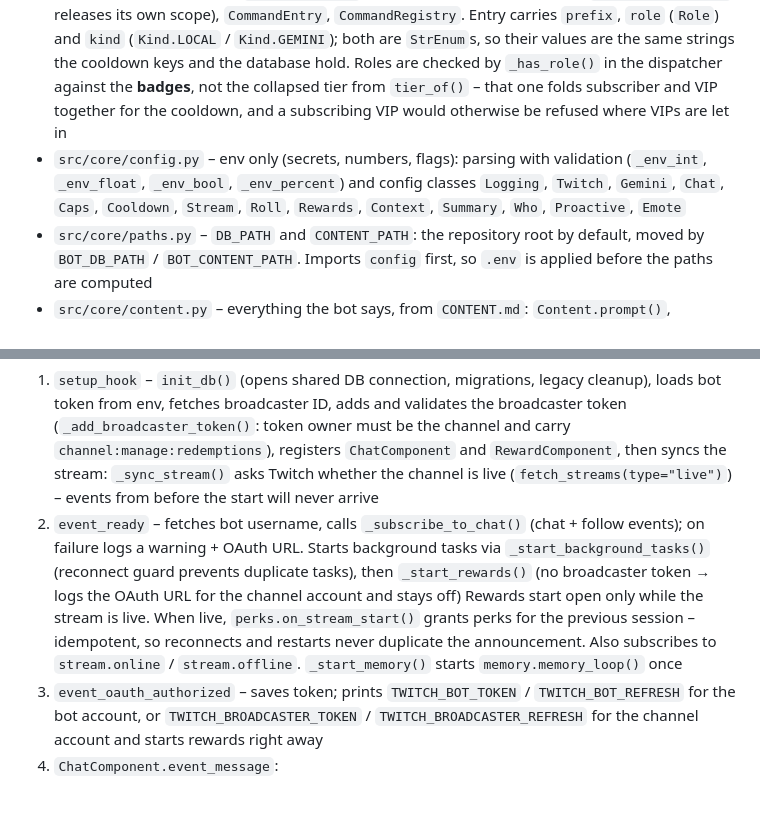
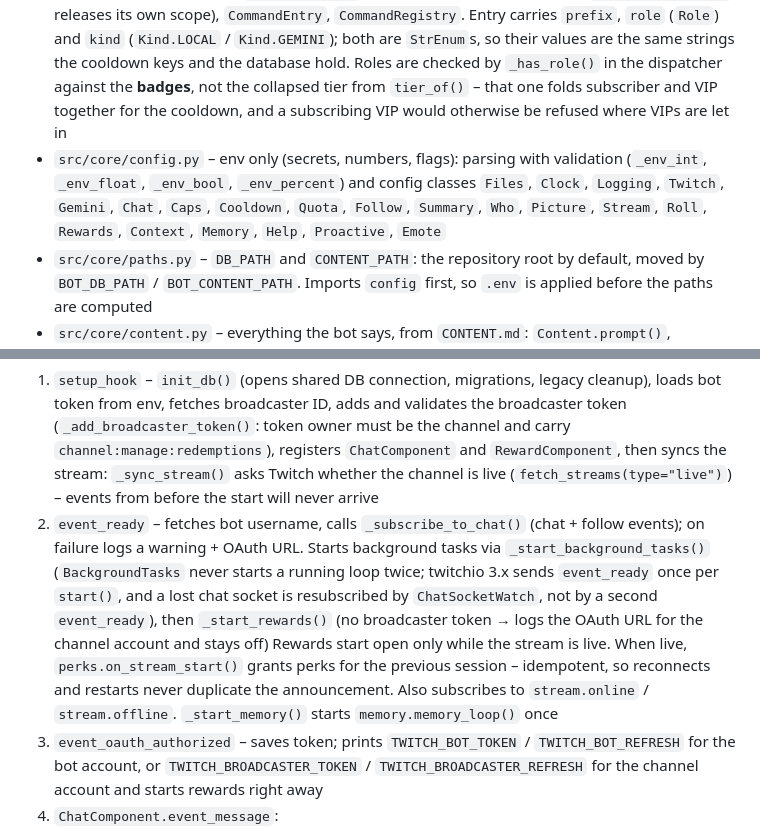
Before and after one commit to exitfound/twitch-assistant-ai-bot, a Markdown page: CLAUDE.md, 2 parts joined by grey strips. Rendered like a GitHub page; blank space fills up the shorter version.

Commit message:
docs: расхождения документации с кодом (10.1)
Co-Authored-By: Claude Opus 5.5 (1M context) <noreply@anthropic.com>

```diff
--- a/CLAUDE.md
+++ b/CLAUDE.md
@@ -103,7 +103,7 @@ A feature that grows its own tables, texts and background loops gets **its own s
 **core**
 - `src/core/component.py` – `ChatComponent`: command registry wiring, `event_message` dispatcher: `route()` – a pure function of the text, the registry, the bot's nick and whether the message replies to the bot – then `_gate()` (follow, cooldown, role, quota; takes the cooldown on success), `event_follow` (delegates to `src/local/follow.py`). Command trigger constants live here; `SOSUR_VARIANTS` / `SOSUR_RE` live in `src/core/utils.py`, not here: `database.py` needs the same pattern for the one-off backfill of `chat_messages.addressed`, and importing the dispatcher there would be circular
 - `src/core/commands.py` – `CommandContext` (dataclass: message, user, prompt, original_text, session_id, bot, kind, args; `.original_args` – the args in their original case; `.clear_cooldown()` releases its own scope), `CommandEntry`, `CommandRegistry`. Entry carries `prefix`, `role` (`Role`) and `kind` (`Kind.LOCAL` / `Kind.GEMINI`); both are `StrEnum`s, so their values are the same strings the cooldown keys and the database hold. Roles are checked by `_has_role()` in the dispatcher against the **badges**, not the collapsed tier from `tier_of()` – that one folds subscriber and VIP together for the cooldown, and a subscribing VIP would otherwise be refused where VIPs are let in
-- `src/core/config.py` – env only (secrets, numbers, flags): parsing with validation (`_env_int`, `_env_float`, `_env_bool`, `_env_percent`) and config classes `Logging`, `Twitch`, `Gemini`, `Chat`, `Caps`, `Cooldown`, `Stream`, `Roll`, `Rewards`, `Context`, `Summary`, `Who`, `Proactive`, `Emote`
+- `src/core/config.py` – env only (secrets, numbers, flags): parsing with validation (`_env_int`, `_env_float`, `_env_bool`, `_env_percent`) and config classes `Files`, `Clock`, `Logging`, `Twitch`, `Gemini`, `Chat`, `Caps`, `Cooldown`, `Quota`, `Follow`, `Summary`, `Who`, `Picture`, `Stream`, `Roll`, `Rewards`, `Context`, `Memory`, `Help`, `Proactive`, `Emote`
 - `src/core/paths.py` – `DB_PATH` and `CONTENT_PATH`: the repository root by default, moved by `BOT_DB_PATH` / `BOT_CONTENT_PATH`. Imports `config` first, so `.env` is applied before the paths are computed
 - `src/core/content.py` – everything the bot says, from `CONTENT.md`: `Content.prompt()`, `.label()`, `.text()`, `.items()`, mtime-cached `_ContentFile`, `validate_content()` (startup check against `REQUIRED`)
 - `src/core/database.py` – the facade: re-exports `src/core/db/`, so callers import every query from one place and do not care which module holds it
@@ -182,7 +182,7 @@ Rules that make this work:
 
 Flow:
 1. `setup_hook` – `init_db()` (opens shared DB connection, migrations, legacy cleanup), loads bot token from env, fetches broadcaster ID, adds and validates the broadcaster token (`_add_broadcaster_token()`: token owner must be the channel and carry `channel:manage:redemptions`), registers `ChatComponent` and `RewardComponent`, then syncs the stream: `_sync_stream()` asks Twitch whether the channel is live (`fetch_streams(type="live")`) – events from before the start will never arrive
-2. `event_ready` – fetches bot username, calls `_subscribe_to_chat()` (chat + follow events); on failure logs a warning + OAuth URL. Starts background tasks via `_start_background_tasks()` (reconnect guard prevents duplicate tasks), then `_start_rewards()` (no broadcaster token → logs the OAuth URL for the channel account and stays off) Rewards start open only while the stream is live. When live, `perks.on_stream_start()` grants perks for the previous session – idempotent, so reconnects and restarts never duplicate the announcement. Also subscribes to `stream.online` / `stream.offline`. `_start_memory()` starts `memory.memory_loop()` once
+2. `event_ready` – fetches bot username, calls `_subscribe_to_chat()` (chat + follow events); on failure logs a warning + OAuth URL. Starts background tasks via `_start_background_tasks()` (`BackgroundTasks` never starts a running loop twice; twitchio 3.x sends `event_ready` once per `start()`, and a lost chat socket is resubscribed by `ChatSocketWatch`, not by a second `event_ready`), then `_start_rewards()` (no broadcaster token → logs the OAuth URL for the channel account and stays off) Rewards start open only while the stream is live. When live, `perks.on_stream_start()` grants perks for the previous session – idempotent, so reconnects and restarts never duplicate the announcement. Also subscribes to `stream.online` / `stream.offline`. `_start_memory()` starts `memory.memory_loop()` once
 3. `event_oauth_authorized` – saves token; prints `TWITCH_BOT_TOKEN` / `TWITCH_BOT_REFRESH` for the bot account, or `TWITCH_BROADCASTER_TOKEN` / `TWITCH_BROADCASTER_REFRESH` for the channel account and starts rewards right away
 4. `ChatComponent.event_message`:
    - Computes `session_id` once as local variable (the session switches when a stream starts or ends, and coroutines outlive that)
```
Also changed, not shown: other parts of CLAUDE.md (+2 -2 lines), BOT.md (+7 -3 lines), README.md (+2 -1 lines).
